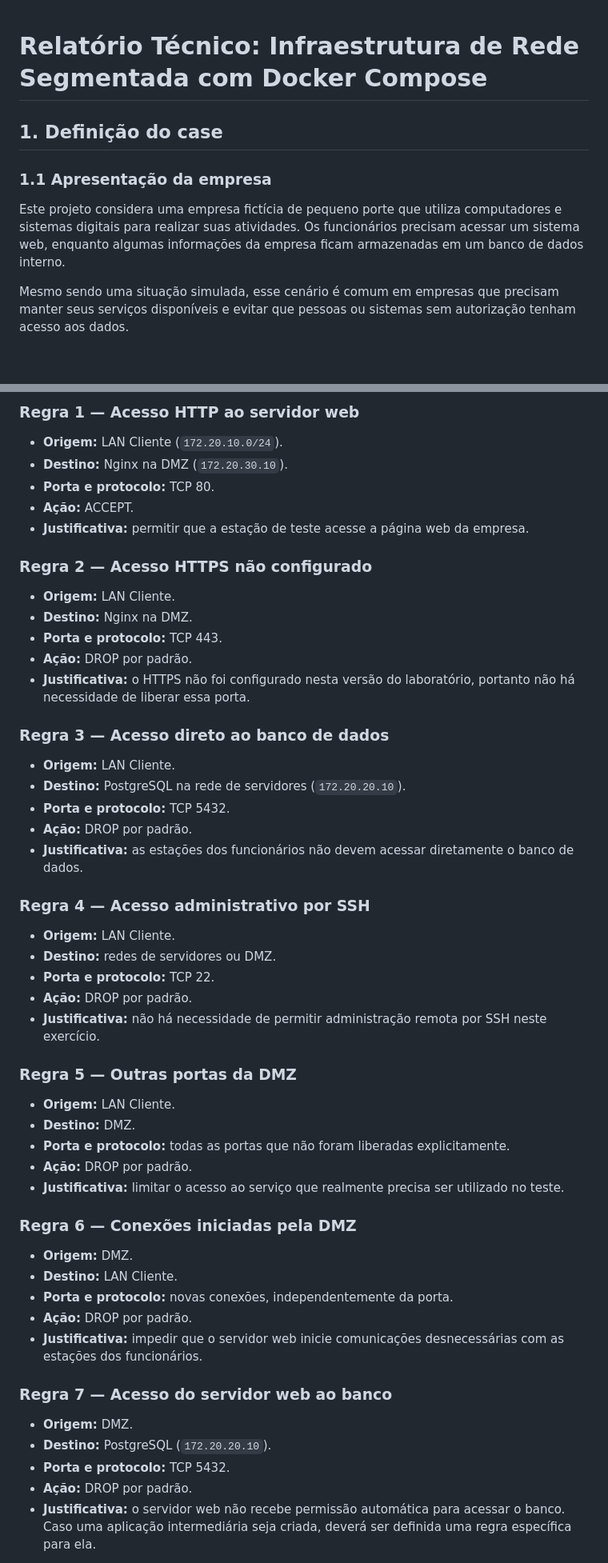
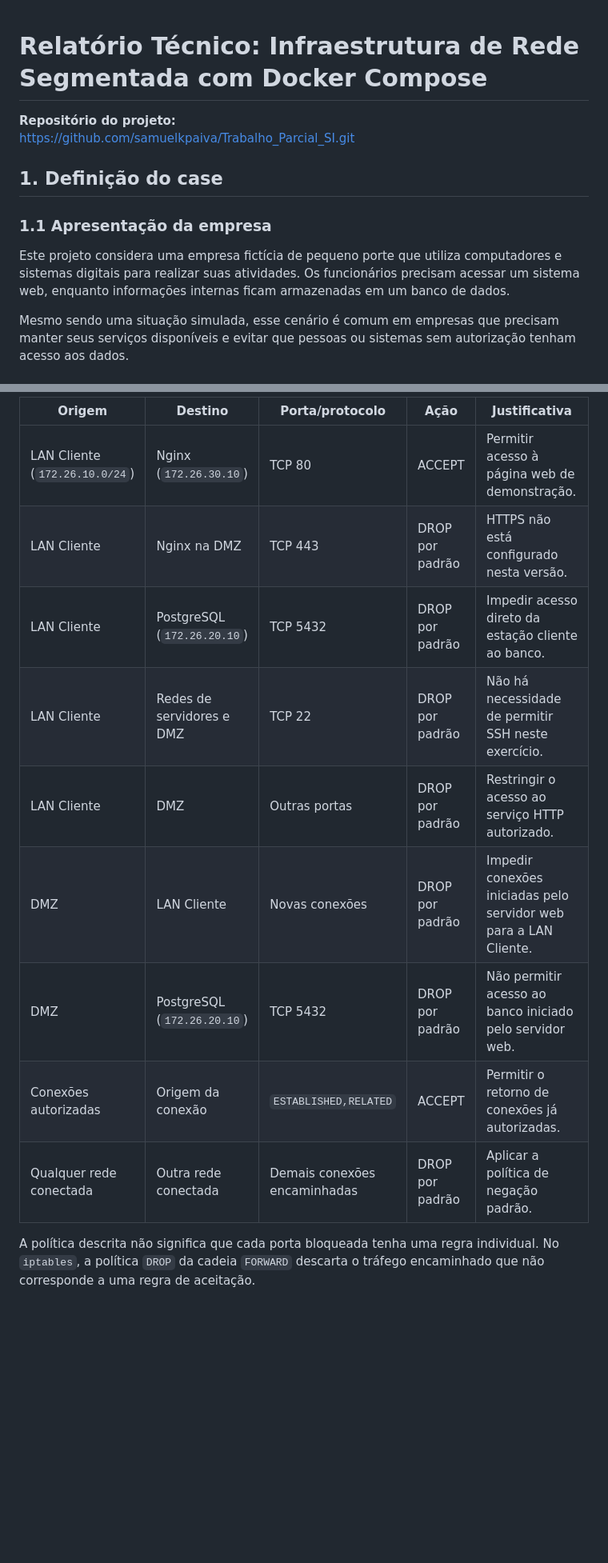
Before and after one commit to samuelkpaiva/Trabalho_Parcial_SI, a Markdown page: RELATORIO.md, 2 parts joined by grey strips. Shown at 80% size. Rendered like a GitHub page; blank space fills up the shorter version.

```diff
--- a/RELATORIO.md
+++ b/RELATORIO.md
@@ -1,10 +1,14 @@
+
 # Relatório Técnico: Infraestrutura de Rede Segmentada com Docker Compose
+
+**Repositório do projeto:**
+https://github.com/samuelkpaiva/Trabalho_Parcial_SI.git
 
 ## 1. Definição do case
 
 ### 1.1 Apresentação da empresa
 
-Este projeto considera uma empresa fictícia de pequeno porte que utiliza computadores e sistemas digitais para realizar suas atividades. Os funcionários precisam acessar um sistema web, enquanto algumas informações da empresa ficam armazenadas em um banco de dados interno.
+Este projeto considera uma empresa fictícia de pequeno porte que utiliza computadores e sistemas digitais para realizar suas atividades. Os funcionários precisam acessar um sistema web, enquanto informações internas ficam armazenadas em um banco de dados.
 
 Mesmo sendo uma situação simulada, esse cenário é comum em empresas que precisam manter seus serviços disponíveis e evitar que pessoas ou sistemas sem autorização tenham acesso aos dados.
 
@@ -56,57 +83,15 @@ As regras abaixo descrevem a política de segurança adotada no laboratório. O
 
-### Regra 1 — Acesso HTTP ao servidor web
+| Origem | Destino | Porta/protocolo | Ação | Justificativa |
+|---|---|---|---|---|
+| LAN Cliente (`172.26.10.0/24`) | Nginx (`172.26.30.10`) | TCP 80 | ACCEPT | Permitir acesso à página web de demonstração. |
+| LAN Cliente | Nginx na DMZ | TCP 443 | DROP por padrão | HTTPS não está configurado nesta versão. |
+| LAN Cliente | PostgreSQL (`172.26.20.10`) | TCP 5432 | DROP por padrão | Impedir acesso direto da estação cliente ao banco. |
+| LAN Cliente | Redes de servidores e DMZ | TCP 22 | DROP por padrão | Não há necessidade de permitir SSH neste exercício. |
+| LAN Cliente | DMZ | Outras portas | DROP por padrão | Restringir o acesso ao serviço HTTP autorizado. |
+| DMZ | LAN Cliente | Novas conexões | DROP por padrão | Impedir conexões iniciadas pelo servidor web para a LAN Cliente. |
+| DMZ | PostgreSQL (`172.26.20.10`) | TCP 5432 | DROP por padrão | Não permitir acesso ao banco iniciado pelo servidor web. |
+| Conexões autorizadas | Origem da conexão | `ESTABLISHED,RELATED` | ACCEPT | Permitir o retorno de conexões já autorizadas. |
+| Qualquer rede conectada | Outra rede conectada | Demais conexões encaminhadas | DROP por padrão | Aplicar a política de negação padrão. |
 
-- **Origem:** LAN Cliente (`172.20.10.0/24`).
-- **Destino:** Nginx na DMZ (`172.20.30.10`).
-- **Porta e protocolo:** TCP 80.
-- **Ação:** ACCEPT.
-- **Justificativa:** permitir que a estação de teste acesse a página web da empresa.
+A política descrita não significa que cada porta bloqueada tenha uma regra individual. No `iptables`, a política `DROP` da cadeia `FORWARD` descarta o tráfego encaminhado que não corresponde a uma regra de aceitação.
 
-### Regra 2 — Acesso HTTPS não configurado
-
-- **Origem:** LAN Cliente.
-- **Destino:** Nginx na DMZ.
-- **Porta e protocolo:** TCP 443.
-- **Ação:** DROP por padrão.
-- **Justificativa:** o HTTPS não foi configurado nesta versão do laboratório, portanto não há necessidade de liberar essa porta.
-
-### Regra 3 — Acesso direto ao banco de dados
-
-- **Origem:** LAN Cliente.
-- **Destino:** PostgreSQL na rede de servidores (`172.20.20.10`).
-- **Porta e protocolo:** TCP 5432.
-- **Ação:** DROP por padrão.
-- **Justificativa:** as estações dos funcionários não devem acessar diretamente o banco de dados.
-
-### Regra 4 — Acesso administrativo por SSH
-
-- **Origem:** LAN Cliente.
-- **Destino:** redes de servidores ou DMZ.
-- **Porta e protocolo:** TCP 22.
-- **Ação:** DROP por padrão.
-- **Justificativa:** não há necessidade de permitir administração remota por SSH neste exercício.
-
-### Regra 5 — Outras portas da DMZ
-
-- **Origem:** LAN Cliente.
-- **Destino:** DMZ.
-- **Porta e protocolo:** todas as portas que não foram liberadas explicitamente.
-- **Ação:** DROP por padrão.
-- **Justificativa:** limitar o acesso ao serviço que realmente precisa ser utilizado no teste.
-
-### Regra 6 — Conexões iniciadas pela DMZ
-
-- **Origem:** DMZ.
-- **Destino:** LAN Cliente.
-- **Porta e protocolo:** novas conexões, independentemente da porta.
-- **Ação:** DROP por padrão.
-- **Justificativa:** impedir que o servidor web inicie comunicações desnecessárias com as estações dos funcionários.
-
-### Regra 7 — Acesso do servidor web ao banco
-
-- **Origem:** DMZ.
-- **Destino:** PostgreSQL (`172.20.20.10`).
-- **Porta e protocolo:** TCP 5432.
-- **Ação:** DROP por padrão.
-- **Justificativa:** o servidor web não recebe permissão automática para acessar o banco. Caso uma aplicação intermediária seja criada, deverá ser definida uma regra específica para ela.
-
```
Also changed, not shown: other parts of RELATORIO.md (+129 -44 lines).
